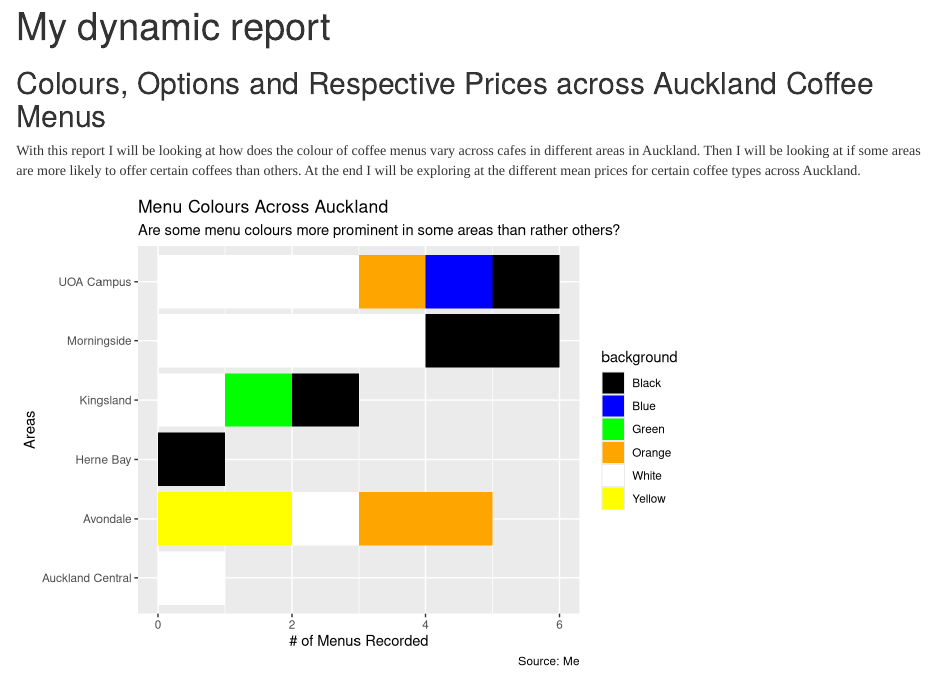
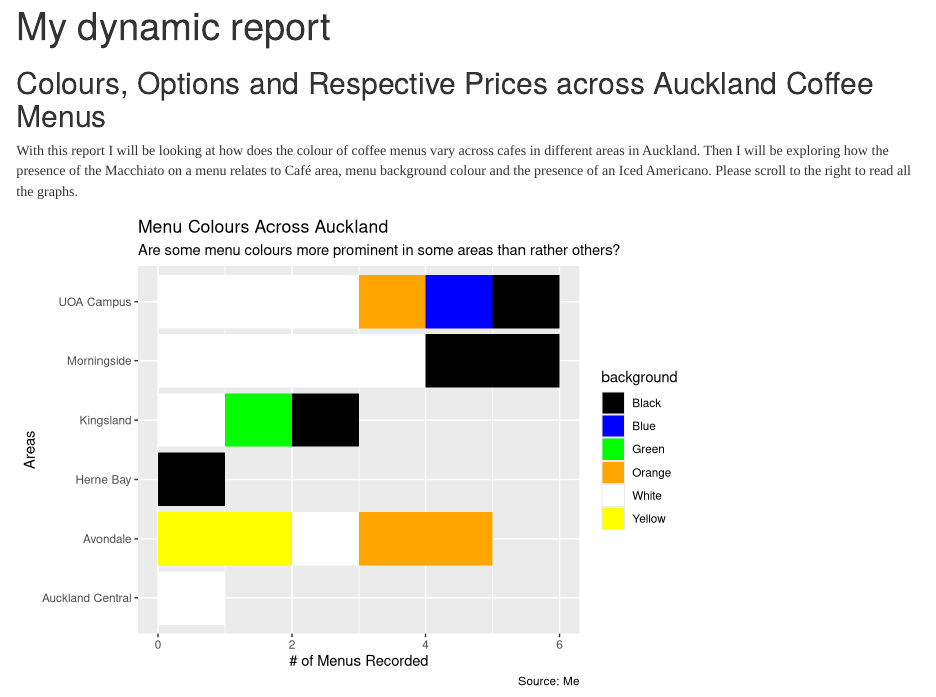
Before and after one commit to NicodemusSmith/stats220, an R Markdown document (dynamic_report.Rmd): the page in a window 1100 px wide, from its top. Rendered offline with R 4.5, knitr and Pandoc, with nearby package versions; drawn as R Markdown's standard HTML page in place of the format the file asks for.

Commit message:
Update dynamic_report.Rmd

````diff
--- a/dynamic_report.Rmd
+++ b/dynamic_report.Rmd
@@ -22,9 +22,8 @@ h {
 
 ## Colours, Options and Respective Prices across Auckland Coffee Menus
 
-With this report I will be looking at how does the colour of coffee menus vary across cafes in different areas in Auckland. \n
-Then I will be looking at if some areas are more likely to offer certain coffees than others.
-At the end I will be exploring at the different mean prices for certain coffee types across Auckland.
+With this report I will be looking at how does the colour of coffee menus vary across cafes in different areas in Auckland.
+Then I will be exploring how the presence of the Macchiato on a menu relates to Café area, menu background colour and the presence of an Iced Americano. Please scroll to the right to read all the graphs.
 
 ```{r}
 logged_data <- read_csv("https://raw.githubusercontent.com/NicodemusSmith/stats220/refs/heads/main/CoffeeMenus.csv") %>%
````
